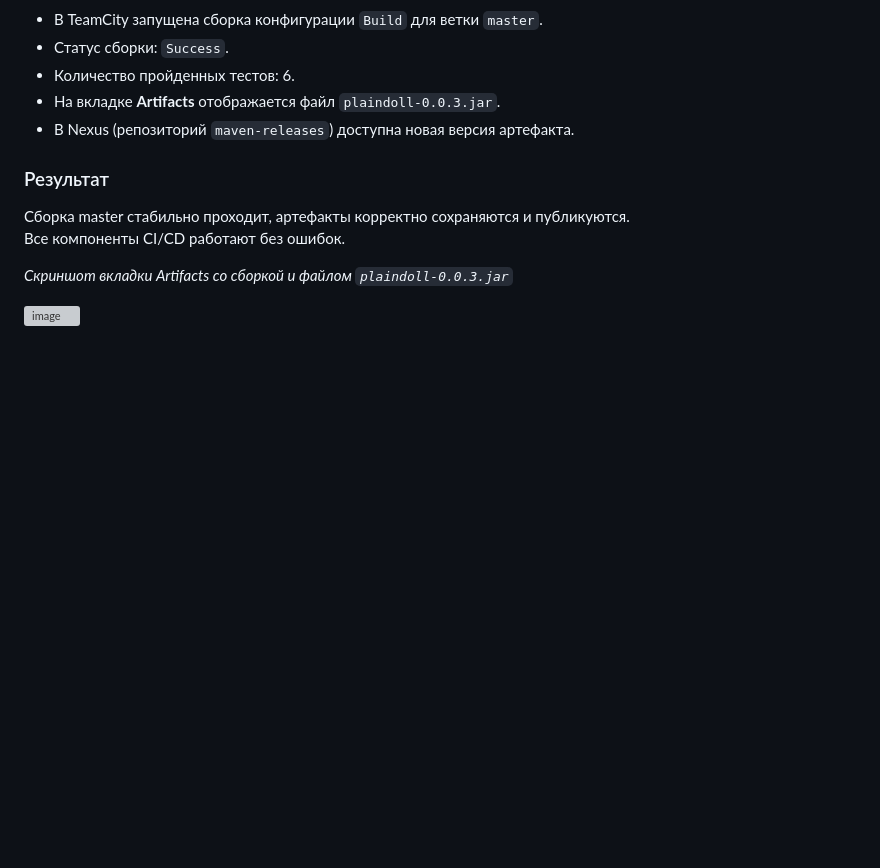
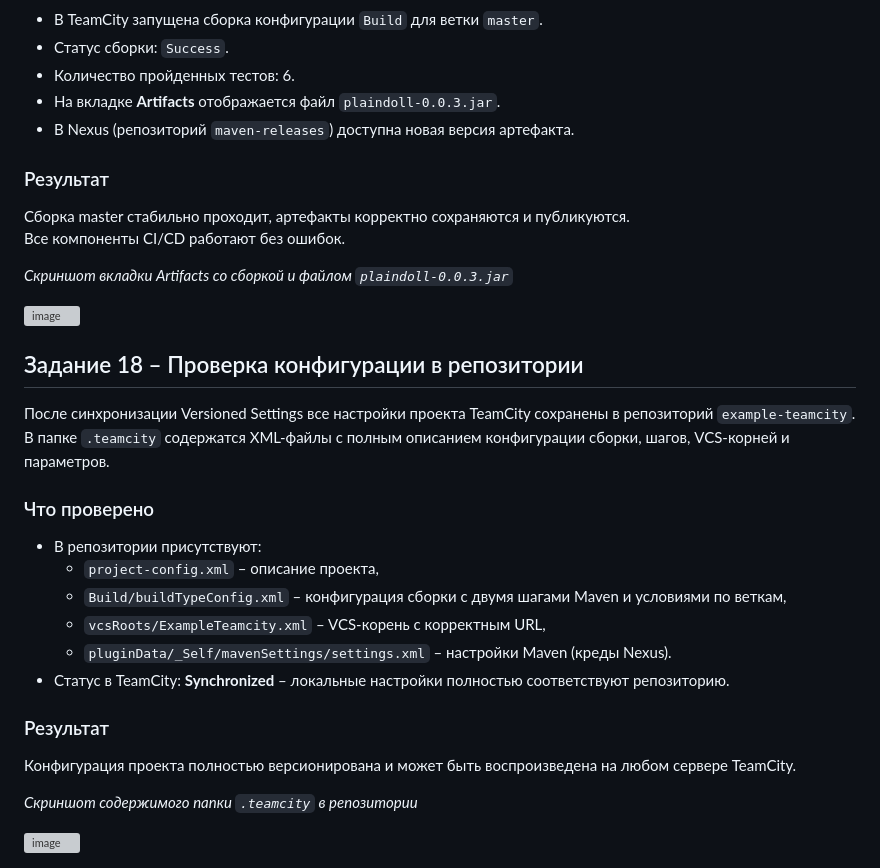
Before and after one commit to MustWay-byte/Netology_DevOps_HomeWork, a Markdown page: 09-ci-05-teamcity/README.md, the part around the change. Drawn GitHub-style; blank space fills up the shorter version; grey boxes are pictures that could not be loaded.

```diff
--- a/09-ci-05-teamcity/README.md
+++ b/09-ci-05-teamcity/README.md
@@ -321,3 +321,25 @@ public void testGetHunterMessage() {
 *Скриншот вкладки Artifacts со сборкой и файлом `plaindoll-0.0.3.jar`*
 
 <img width="512" height="472" alt="image" src="https://github.com/user-attachments/assets/2f518ad3-9256-42a8-b39a-7f6ba671419a" />
+
+## Задание 18 – Проверка конфигурации в репозитории
+
+После синхронизации Versioned Settings все настройки проекта TeamCity сохранены в репозиторий `example-teamcity`.
+В папке `.teamcity` содержатся XML‑файлы с полным описанием конфигурации сборки, шагов, VCS‑корней и параметров.
+
+### Что проверено
+
+- В репозитории присутствуют:
+  - `project-config.xml` – описание проекта,
+  - `Build/buildTypeConfig.xml` – конфигурация сборки с двумя шагами Maven и условиями по веткам,
+  - `vcsRoots/ExampleTeamcity.xml` – VCS‑корень с корректным URL,
+  - `pluginData/_Self/mavenSettings/settings.xml` – настройки Maven (креды Nexus).
+- Статус в TeamCity: **Synchronized** – локальные настройки полностью соответствуют репозиторию.
+
+### Результат
+
+Конфигурация проекта полностью версионирована и может быть воспроизведена на любом сервере TeamCity.
+
+*Скриншот содержимого папки `.teamcity` в репозитории*
+
+<img width="1877" height="446" alt="image" src="https://github.com/user-attachments/assets/1bb4ab77-a651-4cf9-87ed-c409ffa60ed6" />
```
